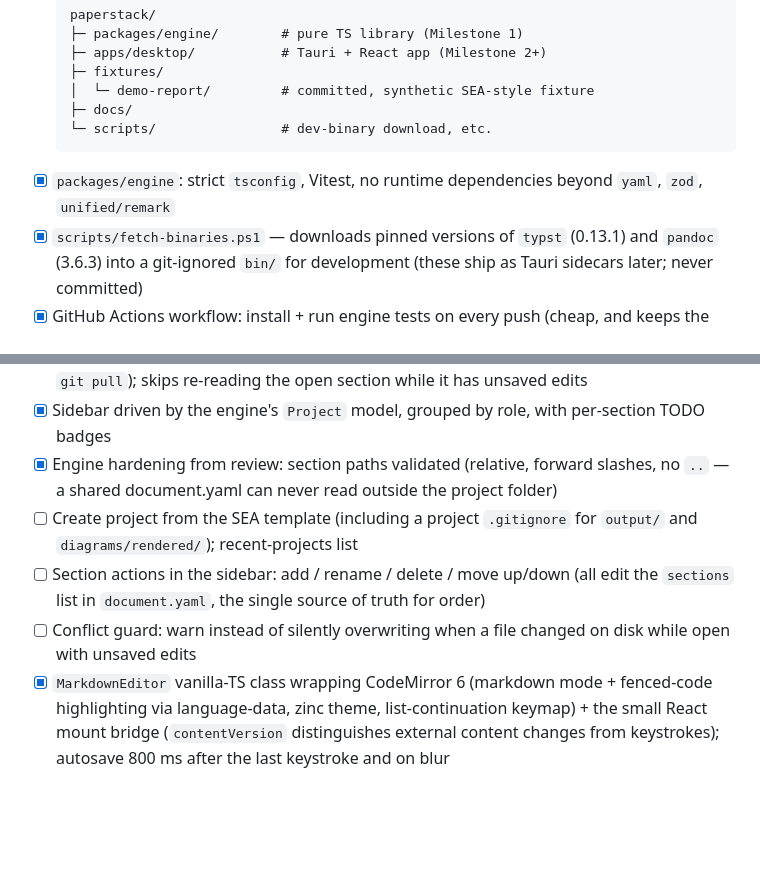
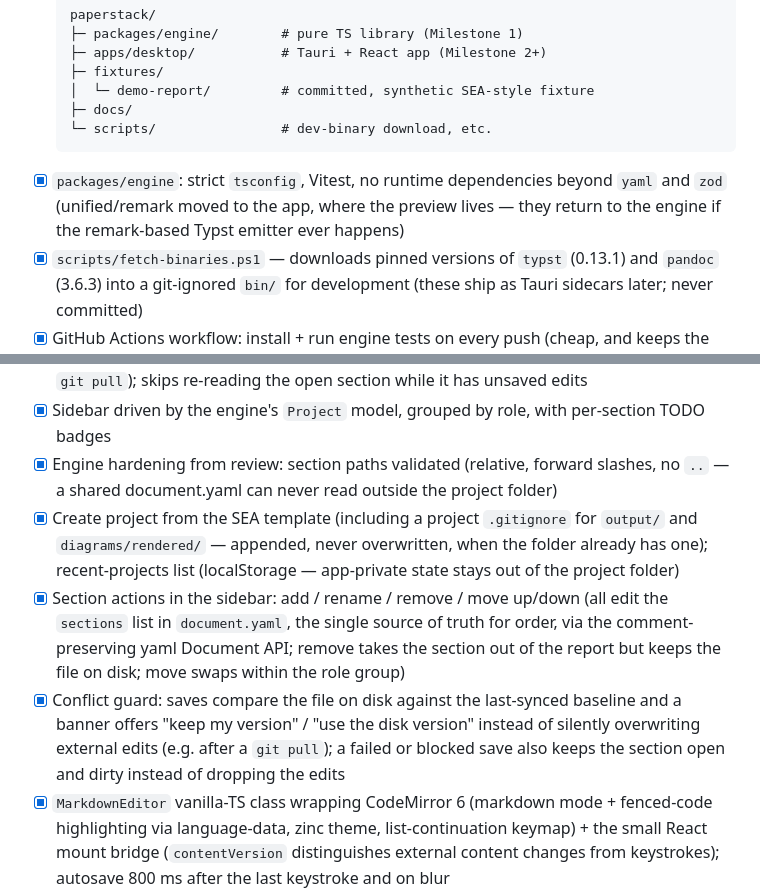
Before and after one commit to majlando/paperstack, a Markdown page: docs/DEVELOPMENT.md, 2 parts joined by grey strips. Rendered like a GitHub page; blank space fills up the shorter version.

Commit message:
docs: Milestone 2 complete - tick create-project, section actions, conflict guard
Co-Authored-By: Claude Fable 5 <noreply@anthropic.com>

````diff
--- a/docs/DEVELOPMENT.md
+++ b/docs/DEVELOPMENT.md
@@ -18,7 +18,7 @@ The working plan for getting from empty repo to v1 (see [MVP.md](MVP.md) for sco
   ├─ docs/
   └─ scripts/                # dev-binary download, etc.
   ```
-- [x] `packages/engine`: strict `tsconfig`, Vitest, no runtime dependencies beyond `yaml`, `zod`, `unified/remark`
+- [x] `packages/engine`: strict `tsconfig`, Vitest, no runtime dependencies beyond `yaml` and `zod` (unified/remark moved to the app, where the preview lives — they return to the engine if the remark-based Typst emitter ever happens)
 - [x] `scripts/fetch-binaries.ps1` — downloads pinned versions of `typst` (0.13.1) and `pandoc` (3.6.3) into a git-ignored `bin/` for development (these ship as Tauri sidecars later; never committed)
 - [x] GitHub Actions workflow: install + run engine tests on every push (cheap, and keeps the public repo trustworthy from day one)
 - [x] Two fixtures: `fixtures/demo-report/` (small, synthetic, committed — used by tests) and the real SEA report in `report/` (local only, git-ignored — used to judge output quality)
@@ -67,9 +67,9 @@ Goal: open a project, edit sections with autosave, see a live per-section previe
 - [x] Reload project button in the sidebar — picks up files changed outside the app (e.g. after a `git pull`); skips re-reading the open section while it has unsaved edits
 - [x] Sidebar driven by the engine's `Project` model, grouped by role, with per-section TODO badges
 - [x] Engine hardening from review: section paths validated (relative, forward slashes, no `..` — a shared document.yaml can never read outside the project folder)
-- [ ] Create project from the SEA template (including a project `.gitignore` for `output/` and `diagrams/rendered/`); recent-projects list
-- [ ] Section actions in the sidebar: add / rename / delete / move up/down (all edit the `sections` list in `document.yaml`, the single source of truth for order)
-- [ ] Conflict guard: warn instead of silently overwriting when a file changed on disk while open with unsaved edits
+- [x] Create project from the SEA template (including a project `.gitignore` for `output/` and `diagrams/rendered/` — appended, never overwritten, when the folder already has one); recent-projects list (localStorage — app-private state stays out of the project folder)
+- [x] Section actions in the sidebar: add / rename / remove / move up/down (all edit the `sections` list in `document.yaml`, the single source of truth for order, via the comment-preserving yaml Document API; remove takes the section out of the report but keeps the file on disk; move swaps within the role group)
+- [x] Conflict guard: saves compare the file on disk against the last-synced baseline and a banner offers "keep my version" / "use the disk version" instead of silently overwriting external edits (e.g. after a `git pull`); a failed or blocked save also keeps the section open and dirty instead of dropping the edits
 - [x] `MarkdownEditor` vanilla-TS class wrapping CodeMirror 6 (markdown mode + fenced-code highlighting via language-data, zinc theme, list-continuation keymap) + the small React mount bridge (`contentVersion` distinguishes external content changes from keystrokes); autosave 800 ms after the last keystroke and on blur
 - [x] Preview pane: vanilla-TS `MarkdownPreview` (remark/rehype + rehype-highlight, Tailwind typography) + thin React bridge; images resolved via the Tauri asset protocol; live Mermaid rendering with inline error boxes; 300 ms debounce
 - [x] Mermaid save hook: on save, render not-yet-rendered ```mermaid blocks to `diagrams/rendered/<hash>.svg` (the files PDF export embeds); invalid diagrams skipped (visible in preview, readable error at export)
````
